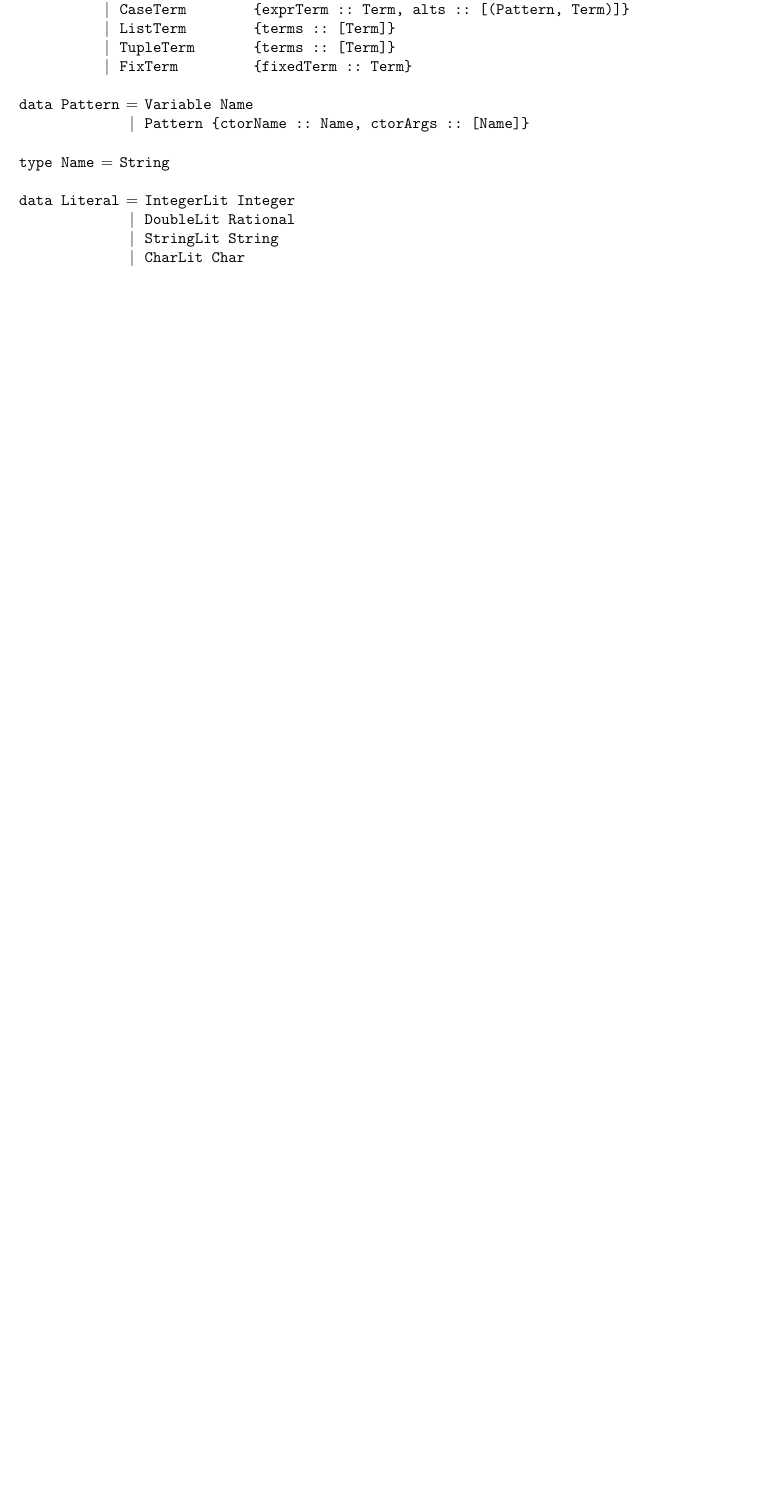
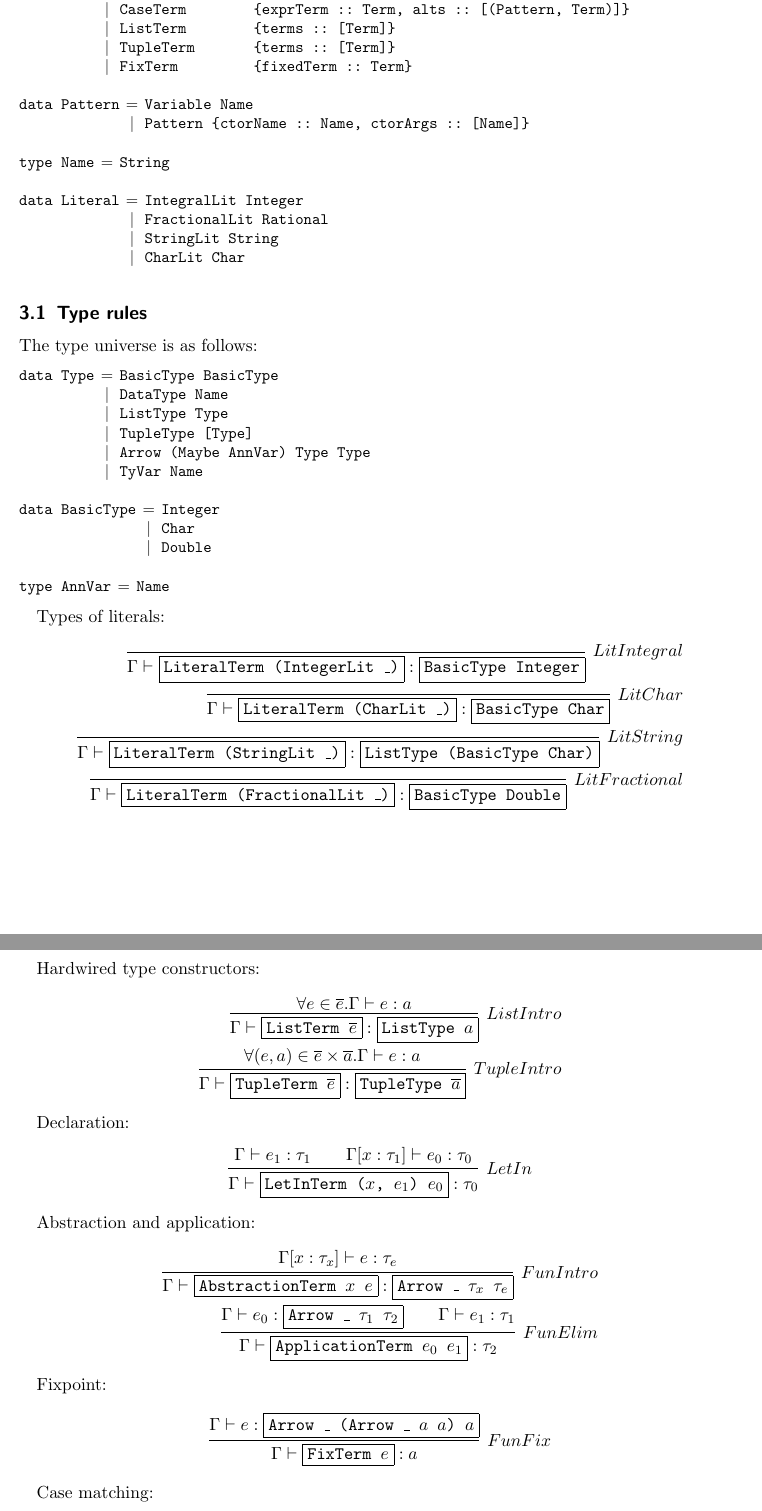
Before and after one commit to TomTervoort/HaskellControlFlow, a LaTeX document (docs/documentation.tex): part of page 2 of 2 before the commit and two parts of pages 2 and 3 of 3 after it, the two joined at a grey line, cut so that both start at the same text, the shorter picture padded with empty space. Compiled offline with pdfLaTeX.

Commit message:
Wrote most of the type rules.

```diff
--- a/docs/documentation.tex
+++ b/docs/documentation.tex
@@ -30,6 +30,12 @@
                {>>}{{>>}}2 {>>=}{{>>=}}2
                {|}{{$\mid$}}1
     }
+
+\newcommand{\hsterm}[1]{%
+    \setlength{\fboxsep}{3pt}%
+    \setlength{\fboxrule}{0.2pt}%
+    \fbox{\texttt{#1}}}
+\renewcommand{\vec}[1]{\overline{#1}}
 
 \title{Control Flow Analysis of monomorphic Haskell}
 \author{Stijn van Drongelen {\tiny(3117537)},
@@ -104,10 +110,79 @@ data Pattern = Variable Name
 
 type Name = String
 
-data Literal = IntegerLit Integer
-             | DoubleLit Rational
+data Literal = IntegralLit Integer
+             | FractionalLit Rational
              | StringLit String
              | CharLit Char
 \end{code}
 
-% TODO type inference over this language
+\subsection{Type rules}
+The type universe is as follows:
+
+\begin{code}
+data Type = BasicType BasicType
+          | DataType Name
+          | ListType Type
+          | TupleType [Type]
+          | Arrow (Maybe AnnVar) Type Type
+          | TyVar Name
+
+data BasicType = Integer
+               | Char
+               | Double
+
+type AnnVar = Name
+\end{code}
+
+Types of literals:
+\begin{align*}
+\infer[LitIntegral]%
+    {\Gamma \vdash \hsterm{LiteralTerm (IntegerLit \_)} : \hsterm{BasicType Integer}}%
+    {}\\
+\infer[LitChar]%
+    {\Gamma \vdash \hsterm{LiteralTerm (CharLit \_)} : \hsterm{BasicType Char}}%
+    {}\\
+\infer[LitString]%
+    {\Gamma \vdash \hsterm{LiteralTerm (StringLit \_)} : \hsterm{ListType (BasicType Char)}}%
+    {}\\
+\infer[LitFractional]%
+    {\Gamma \vdash \hsterm{LiteralTerm (FractionalLit \_)} : \hsterm{BasicType Double}}%
+    {}\\
+\end{align*}
+
+Hardwired type constructors:
+\begin{align*}
+\infer[ListIntro]%
+    {\Gamma \vdash \hsterm{ListTerm \ensuremath{\vec{e}}} : \hsterm{ListType \ensuremath{a}}}%
+    {\forall e \in \vec{e}. \Gamma \vdash e : a}\\
+\infer[TupleIntro]%
+    {\Gamma \vdash \hsterm{TupleTerm \ensuremath{\vec{e}}} : \hsterm{TupleType \ensuremath{\vec{a}}}}%
+    {\forall (e,a) \in \vec{e}\times\vec{a}. \Gamma \vdash e : a}
+\end{align*}
+
+Declaration:
+\begin{align*}
+\infer[LetIn]%
+    {\Gamma \vdash \hsterm{LetInTerm (\ensuremath{x}, \ensuremath{e_1}) \ensuremath{e_0}} : \tau_0}%
+    {\Gamma \vdash e_1 : \tau_1 \qquad \Gamma [x : \tau_1] \vdash e_0 : \tau_0}
+\end{align*}
+
+Abstraction and application:
+\begin{align*}
+\infer[FunIntro]%
+    {\Gamma \vdash \hsterm{AbstractionTerm \ensuremath{x} \ensuremath{e}} : \hsterm{Arrow \_ \ensuremath{\tau_x} \ensuremath{\tau_e}}}%
+    {\Gamma [x : \tau_x] \vdash e : \tau_e}\\
+\infer[FunElim]%
+    {\Gamma \vdash \hsterm{ApplicationTerm \ensuremath{e_0} \ensuremath{e_1}} : \tau_2}%
+    {\Gamma \vdash e_0 : \hsterm{Arrow \_ \ensuremath{\tau_1} \ensuremath{\tau_2}} \qquad \Gamma \vdash e_1 : \tau_1}
+\end{align*}
+
+Fixpoint:
+\begin{align*}
+\infer[FunFix]%
+    {\Gamma \vdash \hsterm{FixTerm \ensuremath{e}} : \ensuremath{a}}%
+    {\Gamma \vdash \ensuremath{e} : \hsterm{Arrow \_ (Arrow \_ \ensuremath{a} \ensuremath{a}) \ensuremath{a}}}
+\end{align*}
+
+Case matching:
+\begin{align*}
```
Also changed, not shown: docs/documentation.tex (14 more changed lines).
